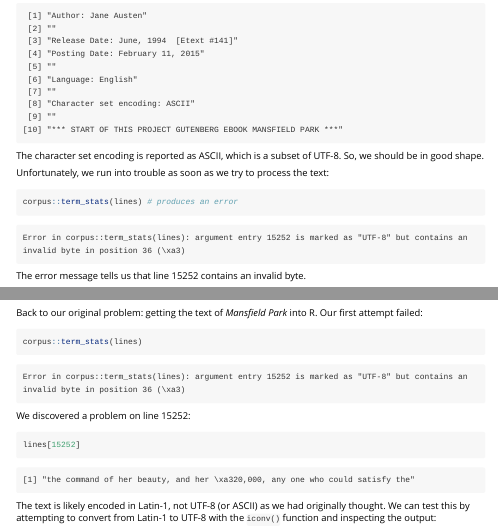
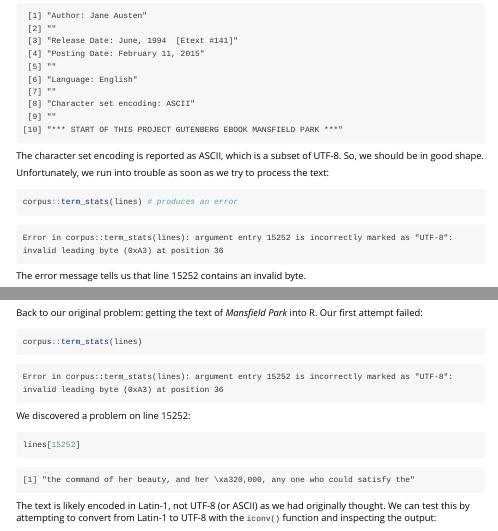
Before and after one commit to patperry/r-utf8, an R Markdown document (vignettes/utf8.Rmd): the page in a window 1100 px wide, from 550 px down, and a second part further down, joined at a grey line. Rendered offline with R 4.5, knitr and Pandoc, with nearby package versions.

Commit message:
update error messages

````diff
--- a/vignettes/utf8.Rmd
+++ b/vignettes/utf8.Rmd
@@ -87,7 +87,7 @@ corpus::term_stats(lines) # produces an error
 ```
 
 ```
-Error in corpus::term_stats(lines): argument entry 15252 is marked as "UTF-8" but contains an invalid byte in position 36 (\xa3)
+Error in corpus::term_stats(lines): argument entry 15252 is incorrectly marked as "UTF-8": invalid leading byte (0xA3) at position 36
 ```
 
 The error message tells us that line 15252 contains an invalid byte.
@@ -371,7 +371,7 @@ corpus::term_stats(lines)
 ```
 
 ```
-Error in corpus::term_stats(lines): argument entry 15252 is marked as "UTF-8" but contains an invalid byte in position 36 (\xa3)
+Error in corpus::term_stats(lines): argument entry 15252 is incorrectly marked as "UTF-8": invalid leading byte (0xA3) at position 36
 ```
 
 We discovered a problem on line 15252:
````
